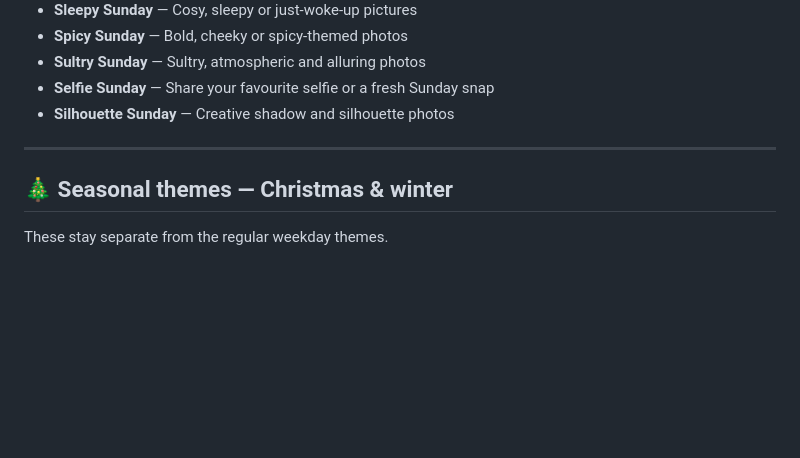
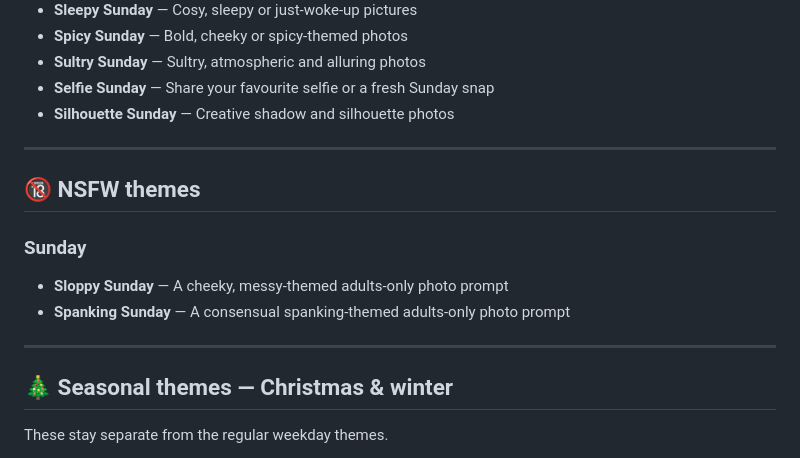
Before and after one commit to spwebtest/pineapplelounge, a Markdown page: PINEAPPLE-THEMES.md, the part around the change. Rendered like a GitHub page; blank space fills up the shorter version.

Commit message:
Add separate NSFW Sunday themes section

```diff
--- a/PINEAPPLE-THEMES.md
+++ b/PINEAPPLE-THEMES.md
@@ -69,6 +69,15 @@ A simple, mobile-friendly master list of our group photo-sharing and social them
 
 ---
 
+## 🔞 NSFW themes
+
+### Sunday
+
+- **Sloppy Sunday** — A cheeky, messy-themed adults-only photo prompt
+- **Spanking Sunday** — A consensual spanking-themed adults-only photo prompt
+
+---
+
 ## 🎄 Seasonal themes — Christmas & winter
 
 These stay separate from the regular weekday themes.
```
